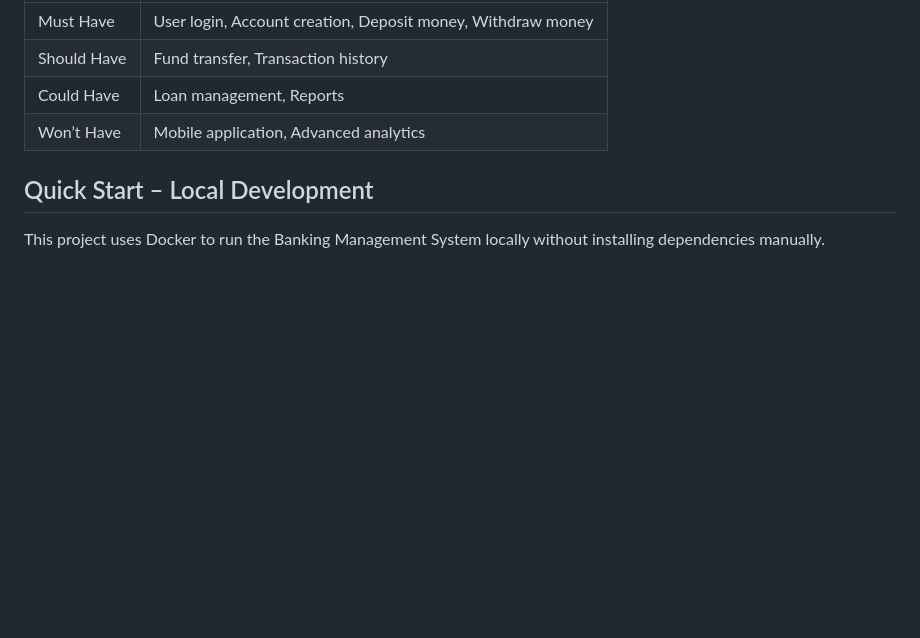
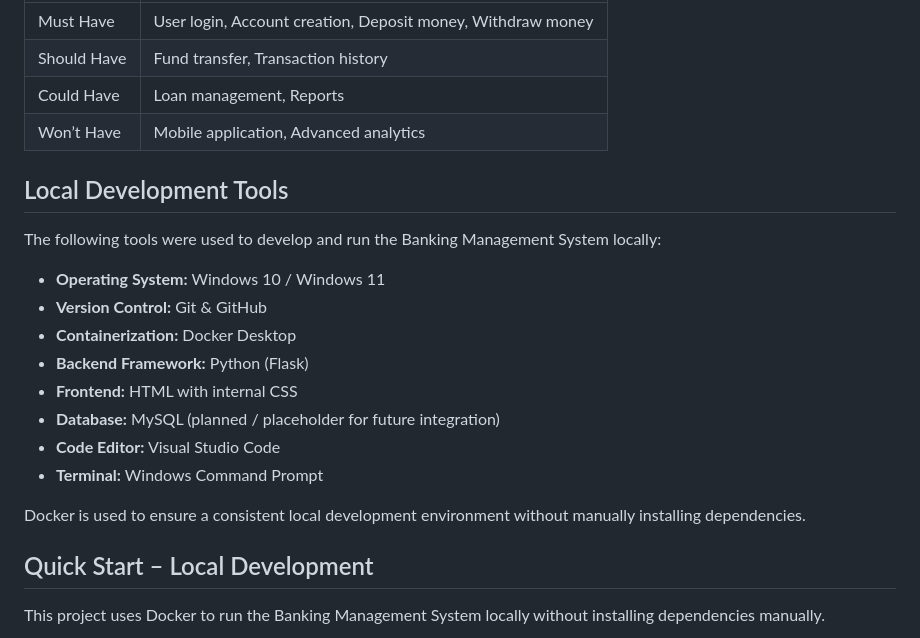
Before and after one commit to pranay2686/Banking-Management-System, a Markdown page: README.md, the part around the change. GitHub-like rendering; blank space fills up the shorter version.

```diff
--- a/README.md
+++ b/README.md
@@ -85,6 +85,22 @@ To build a **secure, reliable, and user-friendly digital banking system** that s
 | Could Have | Loan management, Reports |
 | Won’t Have | Mobile application, Advanced analytics |
 
+## Local Development Tools
+
+The following tools were used to develop and run the Banking Management System locally:
+
+- **Operating System:** Windows 10 / Windows 11
+- **Version Control:** Git & GitHub
+- **Containerization:** Docker Desktop
+- **Backend Framework:** Python (Flask)
+- **Frontend:** HTML with internal CSS
+- **Database:** MySQL (planned / placeholder for future integration)
+- **Code Editor:** Visual Studio Code
+- **Terminal:** Windows Command Prompt
+
+Docker is used to ensure a consistent local development environment without manually installing dependencies.
+
+
 ##  Quick Start – Local Development
 
 This project uses Docker to run the Banking Management System locally without installing dependencies manually.
```
